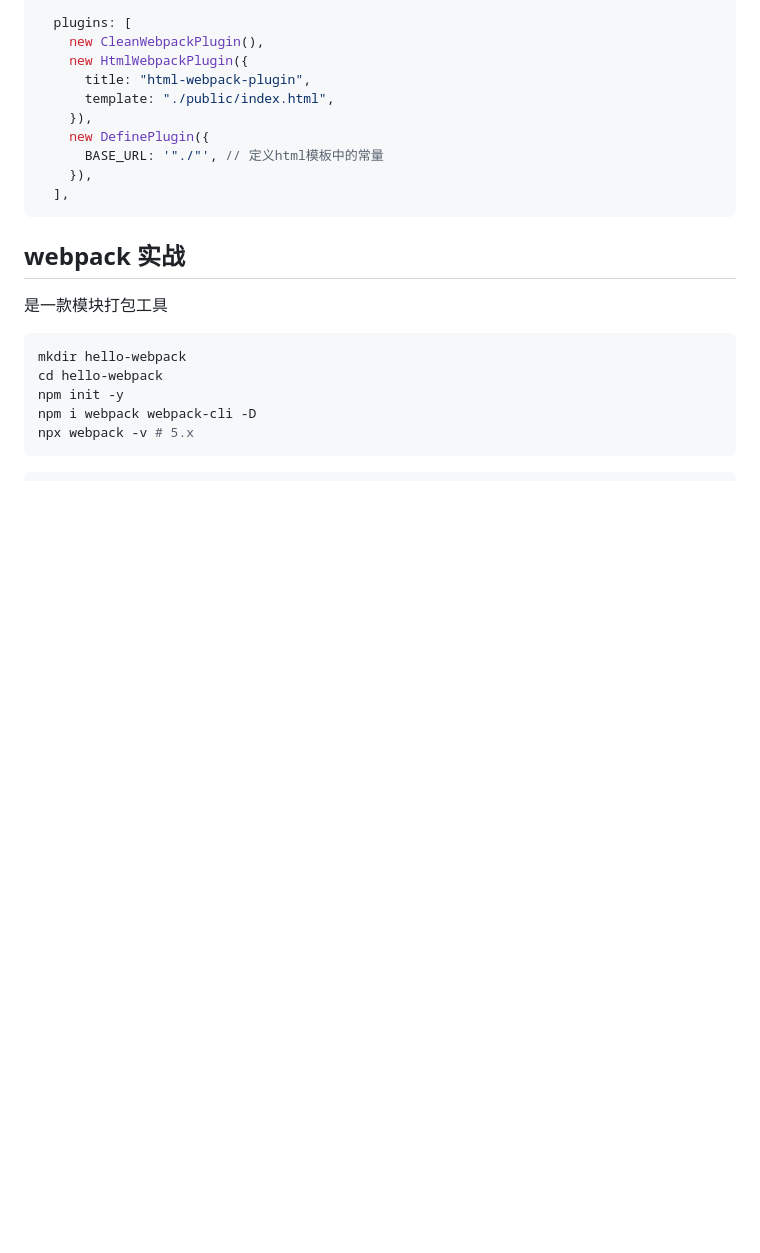
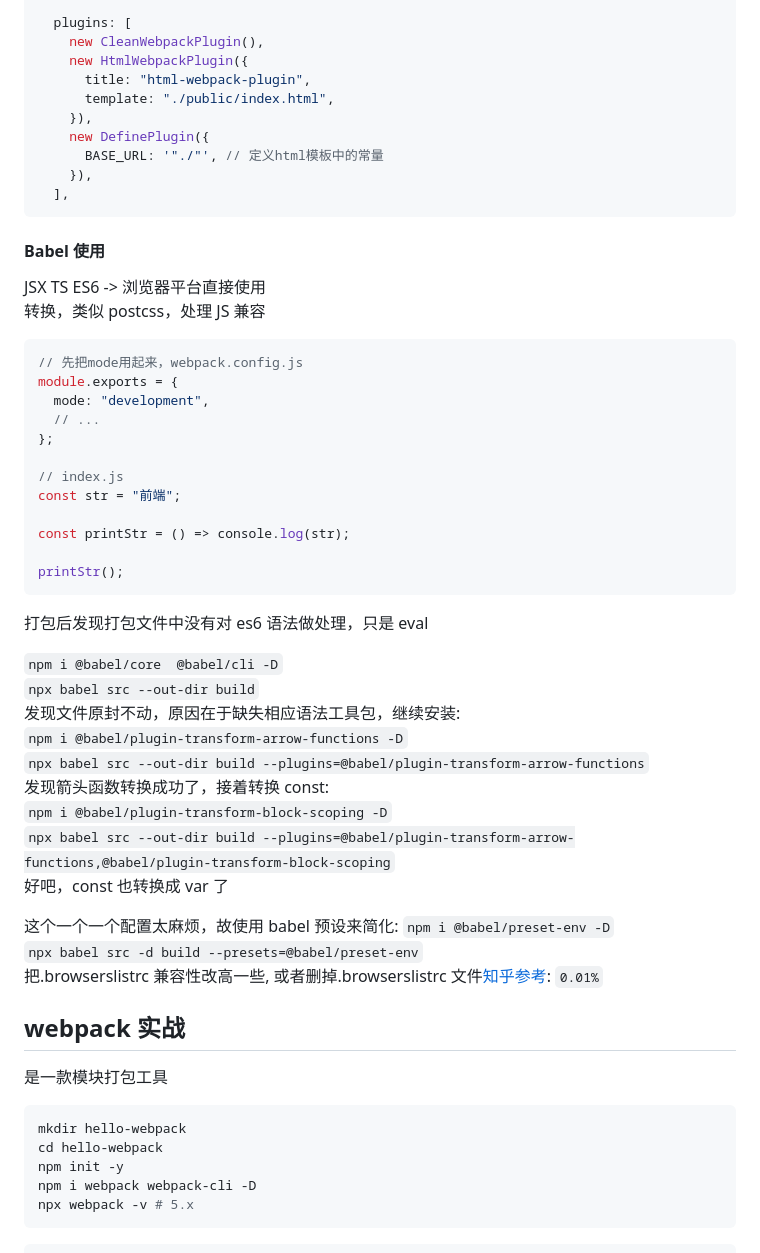
Before and after one commit to thinkerr24/lg-full-stack, a Markdown page: ch4-tool/part1-webapck/webpack1.md, the part around the change. GitHub-like rendering; blank space fills up the shorter version.

Commit message:
babel使用

````diff
--- a/ch4-tool/part1-webapck/webpack1.md
+++ b/ch4-tool/part1-webapck/webpack1.md
@@ -653,6 +653,43 @@ const { DefinePlugin } = require("webpack");
   ],
 ```
 
+#### Babel 使用
+
+JSX TS ES6 -> 浏览器平台直接使用<br/>
+转换，类似 postcss，处理 JS 兼容
+
+```js
+// 先把mode用起来，webpack.config.js
+module.exports = {
+  mode: "development",
+  // ...
+};
+
+// index.js
+const str = "前端";
+
+const printStr = () => console.log(str);
+
+printStr();
+```
+
+打包后发现打包文件中没有对 es6 语法做处理，只是 eval
+
+`npm i @babel/core  @babel/cli -D` <br/>
+`npx babel src --out-dir build`<br/> 发现文件原封不动，原因在于缺失相应语法工具包，继续安装:<br/>
+`npm i @babel/plugin-transform-arrow-functions -D`<br/>
+`npx babel src --out-dir build --plugins=@babel/plugin-transform-arrow-functions`<br/>
+发现箭头函数转换成功了，接着转换 const:<br/>
+`npm i @babel/plugin-transform-block-scoping -D`<br/>
+`npx babel src --out-dir build --plugins=@babel/plugin-transform-arrow-functions,@babel/plugin-transform-block-scoping`<br/>
+好吧，const 也转换成 var 了<br/>
+
+这个一个一个配置太麻烦，故使用 babel 预设来简化:
+`npm i @babel/preset-env -D`<br/>
+`npx babel src -d build --presets=@babel/preset-env`<br/>
+把.browserslistrc 兼容性改高一些, 或者删掉.browserslistrc 文件[知乎参考](https://zhuanlan.zhihu.com/p/414255779?utm_id=0):
+`0.01%`
+
 ## webpack 实战
 
 是一款模块打包工具
````
